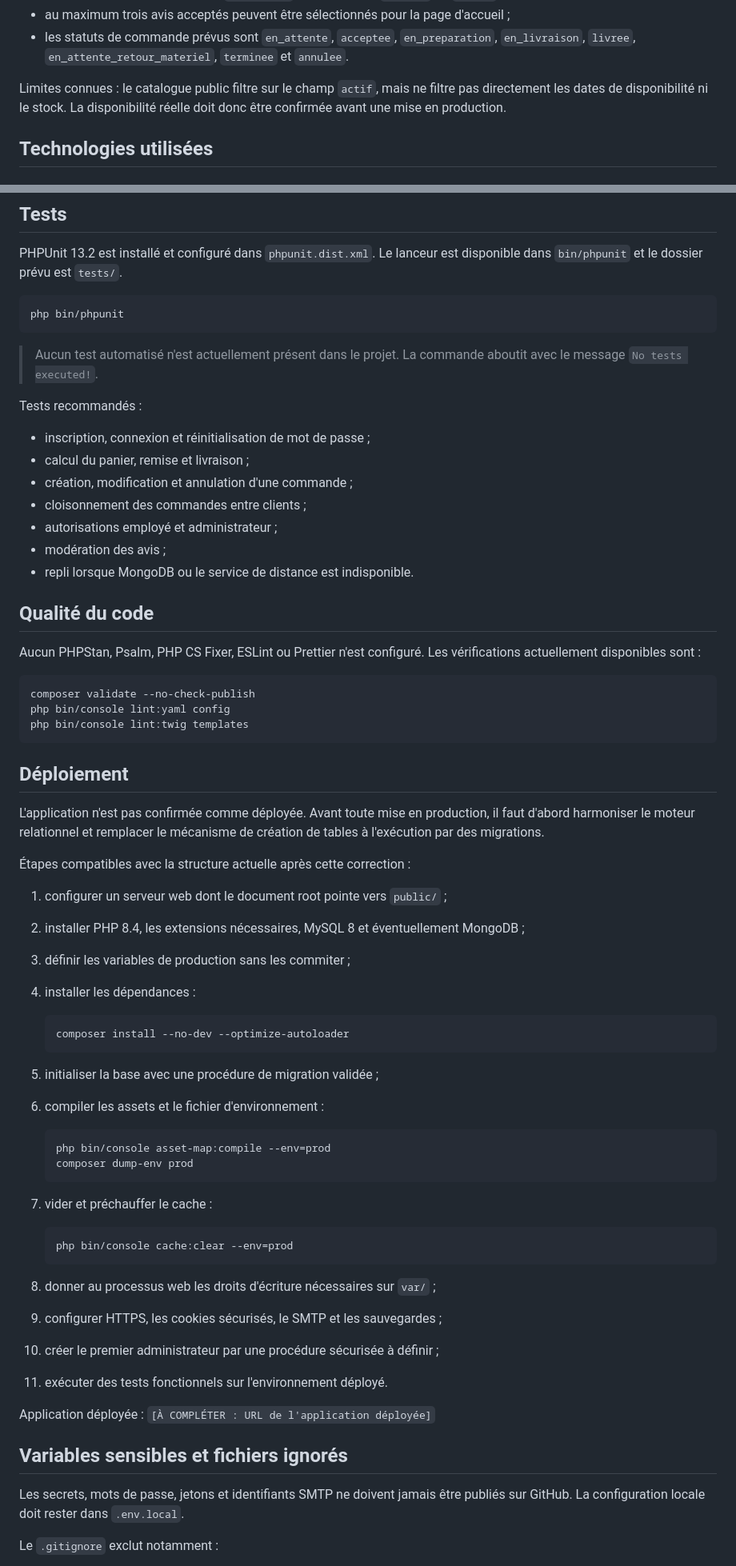
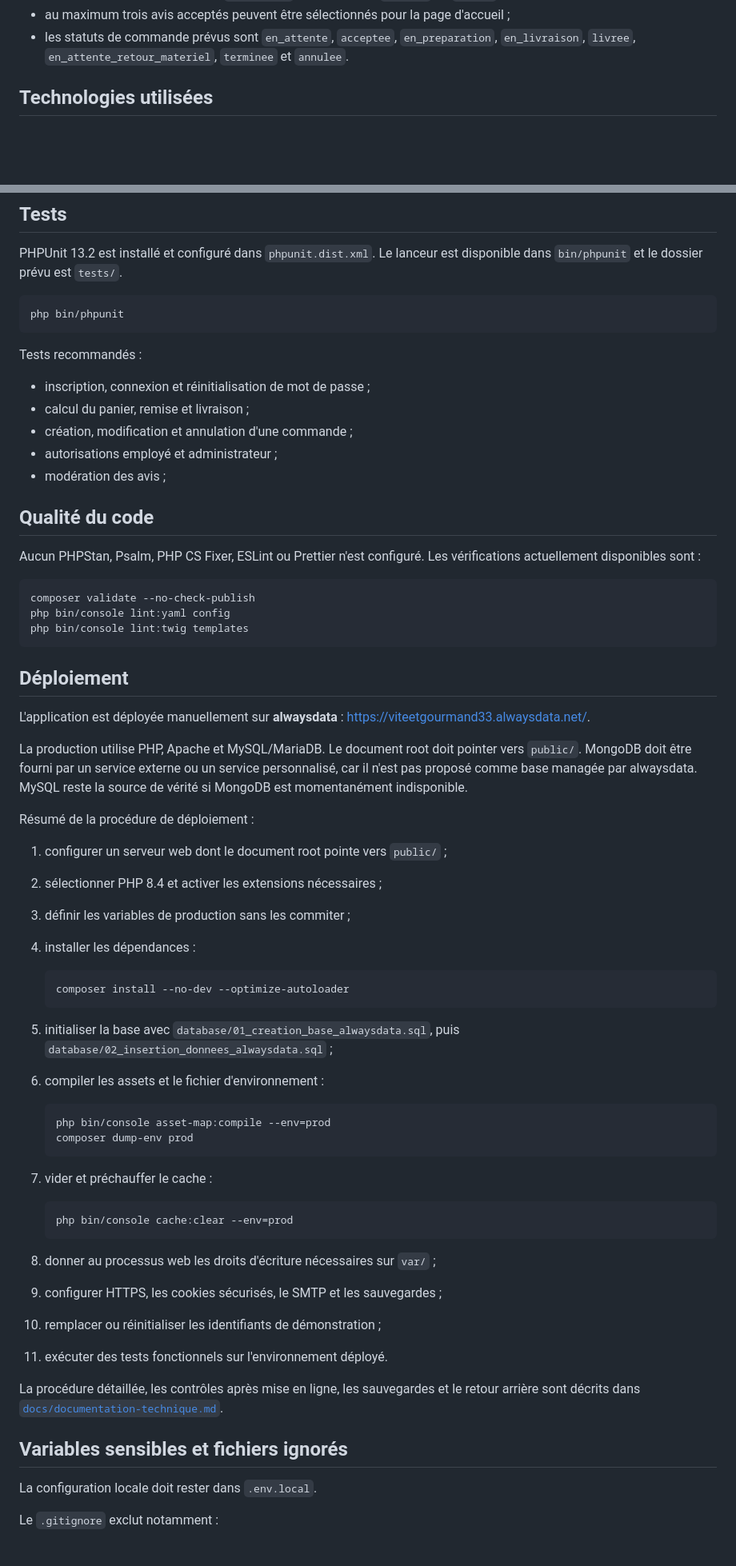
Before and after one commit to manonlrt261/Vite-gourmand, a Markdown page: README.md, 2 parts joined by grey strips. Shown at 80% size. Drawn GitHub-style; blank space fills up the shorter version.

````diff
--- a/README.md
+++ b/README.md
@@ -137,8 +122,6 @@ Les règles suivantes sont codées :
 - un avis passe d'abord au statut `en_attente`, puis peut être `accepte` ou `refuse` par un employé ;
 - au maximum trois avis acceptés peuvent être sélectionnés pour la page d'accueil ;
 - les statuts de commande prévus sont `en_attente`, `acceptee`, `en_preparation`, `en_livraison`, `livree`, `en_attente_retour_materiel`, `terminee` et `annulee`.
-
-Limites connues : le catalogue public filtre sur le champ `actif`, mais ne filtre pas directement les dates de disponibilité ni le stock. La disponibilité réelle doit donc être confirmée avant une mise en production.
 
 ## Technologies utilisées
 
@@ -493,17 +455,13 @@ PHPUnit 13.2 est installé et configuré dans `phpunit.dist.xml`. Le lanceur est
 php bin/phpunit
 ```
 
-> Aucun test automatisé n'est actuellement présent dans le projet. La commande aboutit avec le message `No tests executed!`.
-
 Tests recommandés :
 
 - inscription, connexion et réinitialisation de mot de passe ;
 - calcul du panier, remise et livraison ;
 - création, modification et annulation d'une commande ;
-- cloisonnement des commandes entre clients ;
 - autorisations employé et administrateur ;
 - modération des avis ;
-- repli lorsque MongoDB ou le service de distance est indisponible.
 
 ## Qualité du code
 
@@ -517,12 +475,14 @@ php bin/console lint:twig templates
 
 ## Déploiement
 
-L'application n'est pas confirmée comme déployée. Avant toute mise en production, il faut d'abord harmoniser le moteur relationnel et remplacer le mécanisme de création de tables à l'exécution par des migrations.
+L'application est déployée manuellement sur **alwaysdata** : [https://viteetgourmand33.alwaysdata.net/](https://viteetgourmand33.alwaysdata.net/).
 
-Étapes compatibles avec la structure actuelle après cette correction :
+La production utilise PHP, Apache et MySQL/MariaDB. Le document root doit pointer vers `public/`. MongoDB doit être fourni par un service externe ou un service personnalisé, car il n'est pas proposé comme base managée par alwaysdata. MySQL reste la source de vérité si MongoDB est momentanément indisponible.
+
+Résumé de la procédure de déploiement :
 
 1. configurer un serveur web dont le document root pointe vers `public/` ;
-2. installer PHP 8.4, les extensions nécessaires, MySQL 8 et éventuellement MongoDB ;
+2. sélectionner PHP 8.4 et activer les extensions nécessaires ;
 3. définir les variables de production sans les commiter ;
 4. installer les dépendances :
 
@@ -530,7 +490,7 @@ L'application n'est pas confirmée comme déployée. Avant toute mise en product
    composer install --no-dev --optimize-autoloader
    ```
 
-5. initialiser la base avec une procédure de migration validée ;
+5. initialiser la base avec `database/01_creation_base_alwaysdata.sql`, puis `database/02_insertion_donnees_alwaysdata.sql` ;
 6. compiler les assets et le fichier d'environnement :
 
    ```bash
@@ -546,14 +506,14 @@ L'application n'est pas confirmée comme déployée. Avant toute mise en product
 
 8. donner au processus web les droits d'écriture nécessaires sur `var/` ;
 9. configurer HTTPS, les cookies sécurisés, le SMTP et les sauvegardes ;
-10. créer le premier administrateur par une procédure sécurisée à définir ;
+10. remplacer ou réinitialiser les identifiants de démonstration ;
 11. exécuter des tests fonctionnels sur l'environnement déployé.
 
-Application déployée : `[À COMPLÉTER : URL de l'application déployée]`
+La procédure détaillée, les contrôles après mise en ligne, les sauvegardes et le retour arrière sont décrits dans [`docs/documentation-technique.md`](docs/documentation-technique.md#5-déploiement).
 
 ## Variables sensibles et fichiers ignorés
 
-Les secrets, mots de passe, jetons et identifiants SMTP ne doivent jamais être publiés sur GitHub. La configuration locale doit rester dans `.env.local`.
+ La configuration locale doit rester dans `.env.local`.
 
 Le `.gitignore` exclut notamment :
 
````
Also changed, not shown: other parts of README.md (+28 -78 lines).
